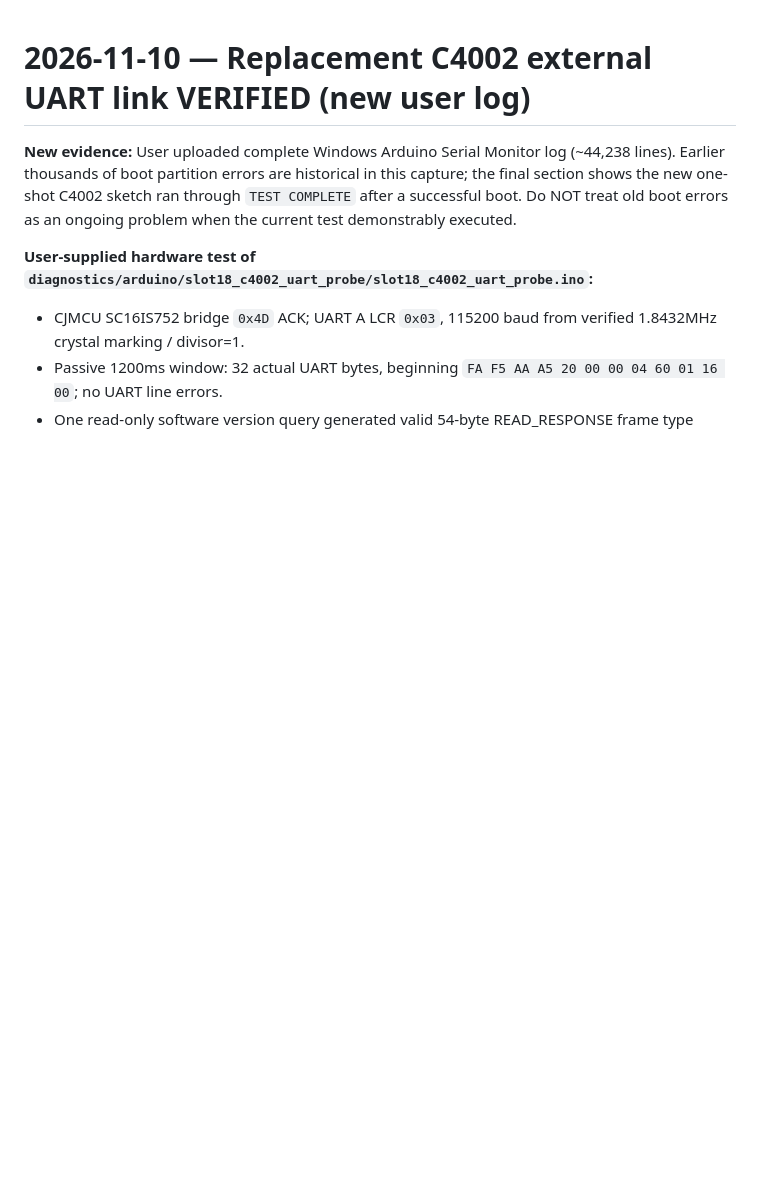
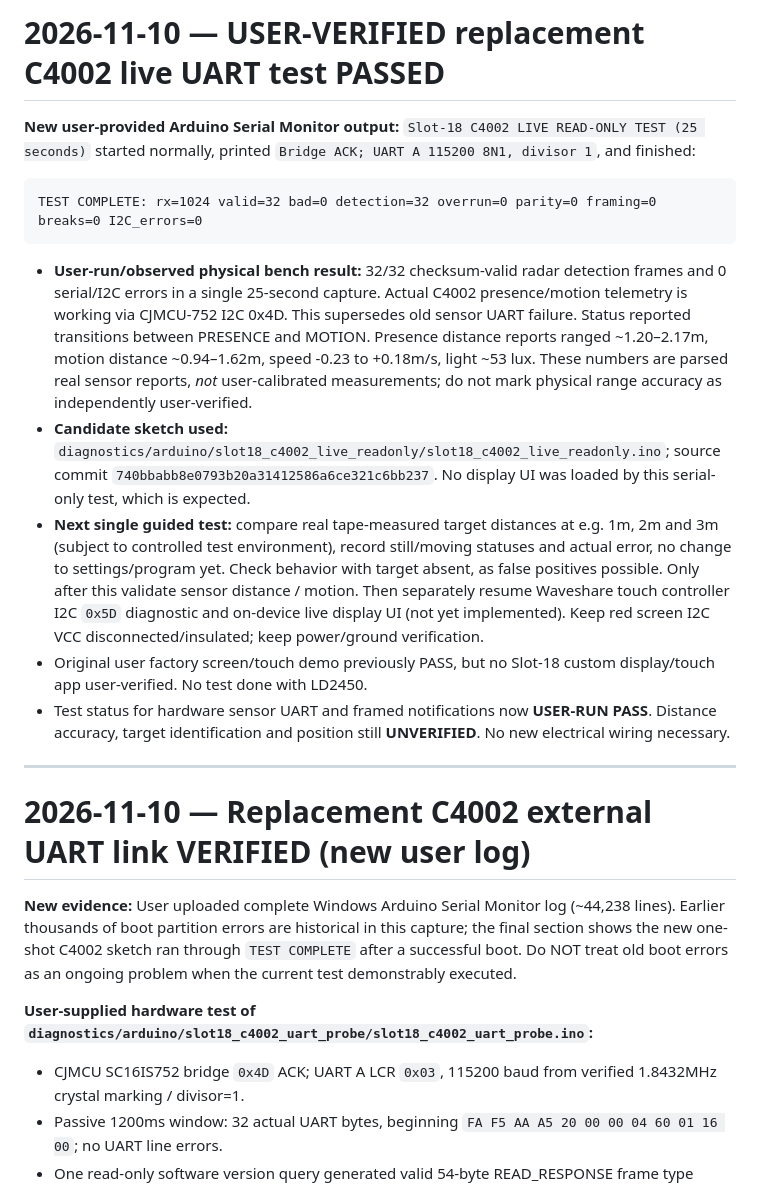
Before and after one commit to auxz2jz/Slot-18, a Markdown page: PROJECT_MEMORY.md, the part around the change. GitHub-like rendering; blank space fills up the shorter version.

Commit message:
docs(slot18): checkpoint 32/32 valid C4002 live detection frames from user's physical test

````diff
--- a/PROJECT_MEMORY.md
+++ b/PROJECT_MEMORY.md
@@ -1,3 +1,17 @@
+# 2026-11-10 — USER-VERIFIED replacement C4002 live UART test PASSED
+
+**New user-provided Arduino Serial Monitor output:** `Slot-18 C4002 LIVE READ-ONLY TEST (25 seconds)` started normally, printed `Bridge ACK; UART A 115200 8N1, divisor 1`, and finished:
+```
+TEST COMPLETE: rx=1024 valid=32 bad=0 detection=32 overrun=0 parity=0 framing=0 breaks=0 I2C_errors=0
+```
+- **User-run/observed physical bench result:** 32/32 checksum-valid radar detection frames and 0 serial/I2C errors in a single 25-second capture. Actual C4002 presence/motion telemetry is working via CJMCU-752 I2C 0x4D. This supersedes old sensor UART failure. Status reported transitions between PRESENCE and MOTION. Presence distance reports ranged ~1.20–2.17m, motion distance ~0.94–1.62m, speed -0.23 to +0.18m/s, light ~53 lux. These numbers are parsed real sensor reports, *not* user-calibrated measurements; do not mark physical range accuracy as independently user-verified.
+- **Candidate sketch used:** `diagnostics/arduino/slot18_c4002_live_readonly/slot18_c4002_live_readonly.ino`; source commit `740bbabb8e0793b20a31412586a6ce321c6bb237`. No display UI was loaded by this serial-only test, which is expected.
+- **Next single guided test:** compare real tape-measured target distances at e.g. 1m, 2m and 3m (subject to controlled test environment), record still/moving statuses and actual error, no change to settings/program yet. Check behavior with target absent, as false positives possible. Only after this validate sensor distance / motion. Then separately resume Waveshare touch controller I2C `0x5D` diagnostic and on-device live display UI (not yet implemented). Keep red screen I2C VCC disconnected/insulated; keep power/ground verification.
+- Original user factory screen/touch demo previously PASS, but no Slot-18 custom display/touch app user-verified. No test done with LD2450.
+- Test status for hardware sensor UART and framed notifications now **USER-RUN PASS**. Distance accuracy, target identification and position still **UNVERIFIED**. No new electrical wiring necessary.
+
+---
+
 # 2026-11-10 — Replacement C4002 external UART link VERIFIED (new user log)
 
 **New evidence:** User uploaded complete Windows Arduino Serial Monitor log (~44,238 lines). Earlier thousands of boot partition errors are historical in this capture; the final section shows the new one-shot C4002 sketch ran through `TEST COMPLETE` after a successful boot. Do NOT treat old boot errors as an ongoing problem when the current test demonstrably executed.
````
